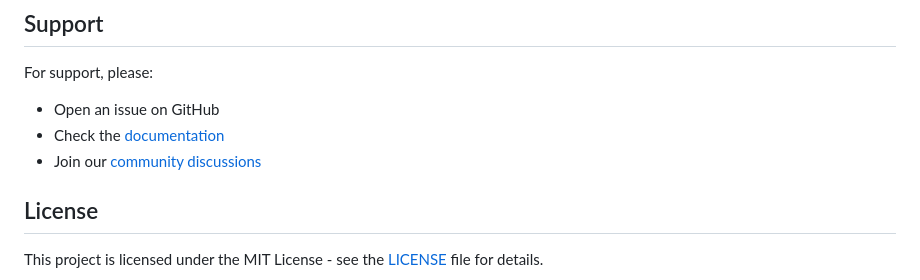
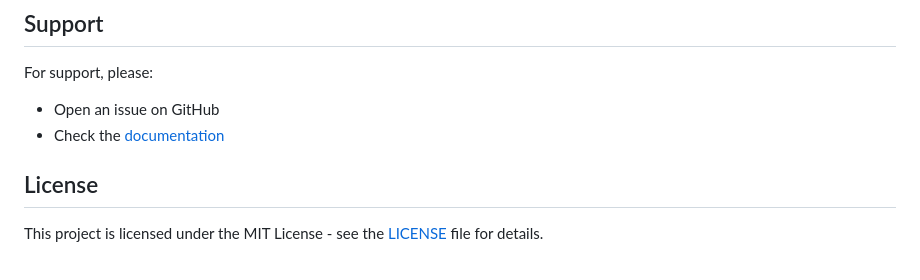
Before and after one commit to keltoumboukra/TwinDoc, a Markdown page: README.md, the part around the change. Drawn GitHub-style.

```diff
--- a/README.md
+++ b/README.md
@@ -136,7 +136,6 @@ Please make sure to update tests as appropriate and follow the existing coding s
 For support, please:
 - Open an issue on GitHub
 - Check the [documentation](https://docs.agno.com/how-to/install)
-- Join our [community discussions](https://github.com/keltoumboukra/TwinDoc/discussions)
 
 ## License
 
```
